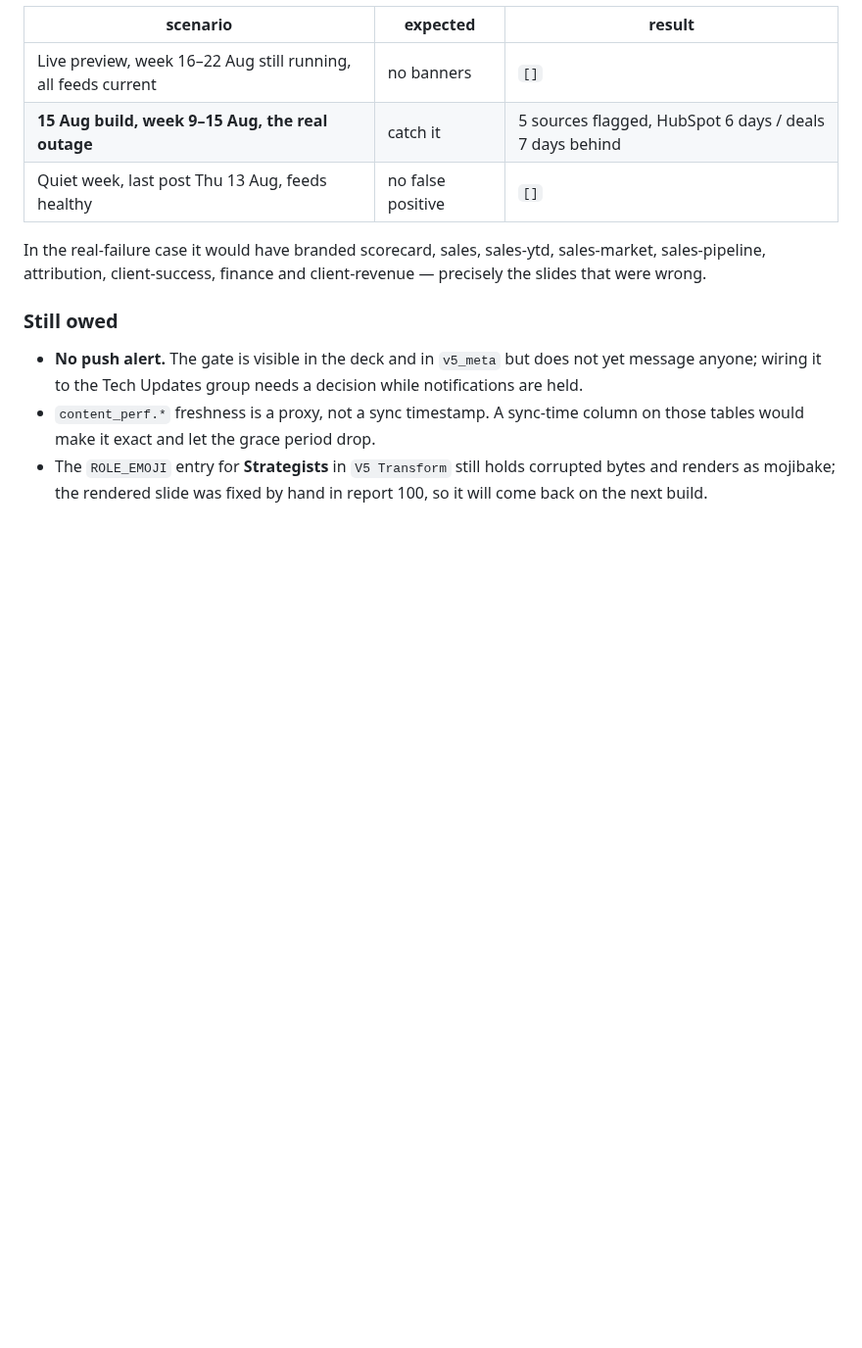
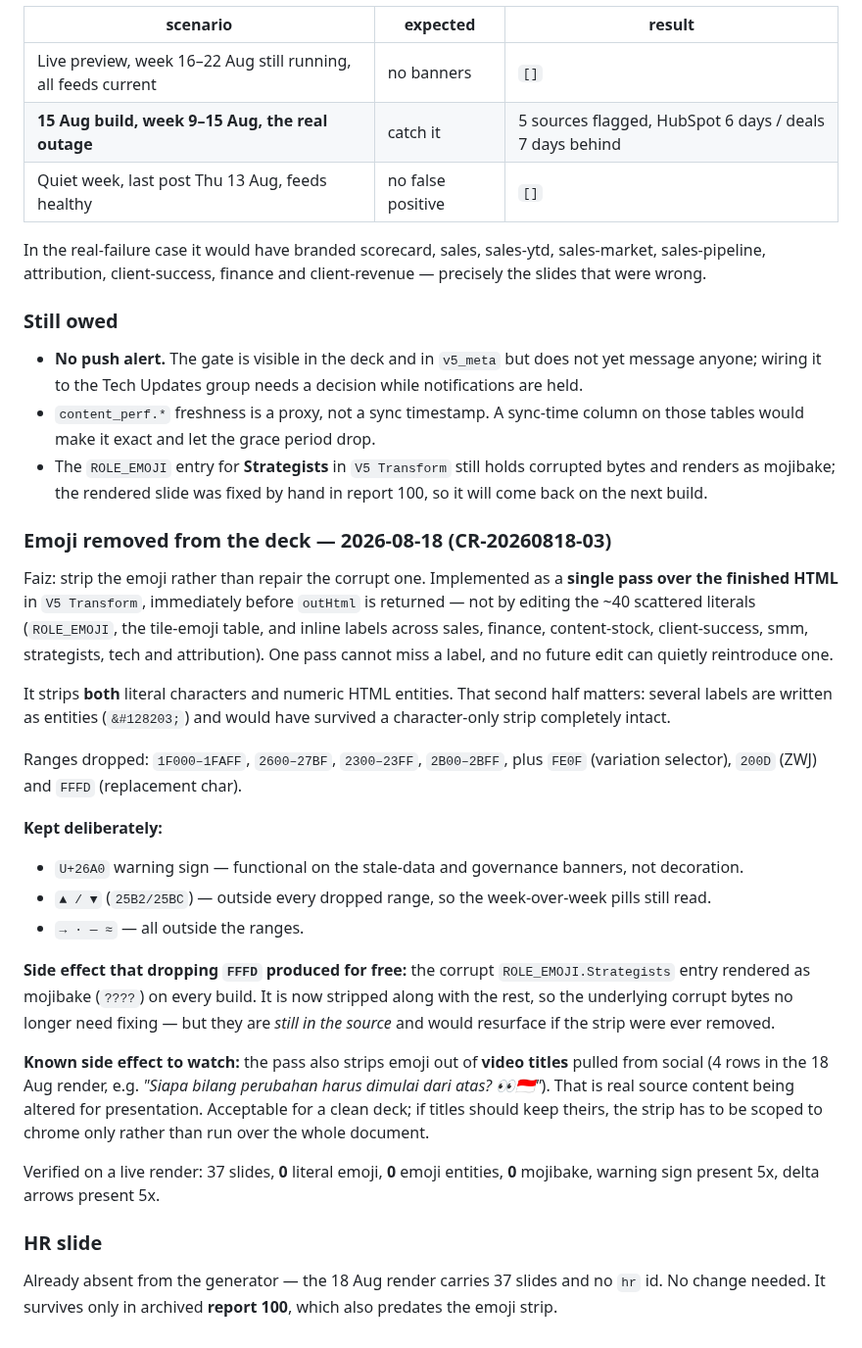
Before and after one commit to koocester/MarketingAndDelivery, a Markdown page: docs/decks/V5-CHECKLIST.md, the part around the change. Shown at 98% size. GitHub-like rendering; blank space fills up the shorter version.

Commit message:
feat(decks): CR-20260818-03 strip emoji from the deck in one pass over the finished HTML
Faiz asked for the emoji to be removed rather than the corrupt Strategists glyph repaired.
Implemented in V5 Transform as a single pass immediately before outHtml is returned, rather
than by editing the ~40 scattered literals across ROLE_EMOJI, the tile-emoji table and the
inline labels. One pass cannot miss a label and no later edit can quietly reintroduce one.

Strips both literal characters and numeric HTML entities - the second half matters because
several labels are written as entities (&#128203;) and would have survived a character-only
strip untouched.

Keeps U+26A0 (functional on the stale-data and governance banners) and the up/down triangles
used by the week-over-week pills, which sit outside every dropped range.

Dropping FFFD also removes the corrupt ROLE_EMOJI.Strategists mojibake for free, though the
corrupt bytes remain in source and would resurface if the strip were removed.

Side effect recorded: the pass also strips emoji from video titles pulled from social (4 rows
in the 18 Aug render). Real source content altered for presentation - scope the strip to
chrome only if titles should keep theirs.

Verified on a live render: 37 slides, 0 literal emoji, 0 emoji entities, 0 mojibake, warning
sign 5x, delta arrows 5x. HR slide already absent from the generator; no change needed.

```diff
--- a/docs/decks/V5-CHECKLIST.md
+++ b/docs/decks/V5-CHECKLIST.md
@@ -857,3 +857,41 @@ that were wrong.
 - The `ROLE_EMOJI` entry for **Strategists** in `V5 Transform` still holds corrupted bytes and
   renders as mojibake; the rendered slide was fixed by hand in report 100, so it will come back on
   the next build.
+
+### Emoji removed from the deck — 2026-08-18 (CR-20260818-03)
+
+Faiz: strip the emoji rather than repair the corrupt one. Implemented as a **single pass over
+the finished HTML** in `V5 Transform`, immediately before `outHtml` is returned — not by editing
+the ~40 scattered literals (`ROLE_EMOJI`, the tile-emoji table, and inline labels across sales,
+finance, content-stock, client-success, smm, strategists, tech and attribution). One pass cannot
+miss a label, and no future edit can quietly reintroduce one.
+
+It strips **both** literal characters and numeric HTML entities. That second half matters: several
+labels are written as entities (`&#128203;`) and would have survived a character-only strip
+completely intact.
+
+Ranges dropped: `1F000–1FAFF`, `2600–27BF`, `2300–23FF`, `2B00–2BFF`, plus `FE0F` (variation
+selector), `200D` (ZWJ) and `FFFD` (replacement char).
+
+**Kept deliberately:**
+- `U+26A0` warning sign — functional on the stale-data and governance banners, not decoration.
+- `▲ / ▼` (`25B2/25BC`) — outside every dropped range, so the week-over-week pills still read.
+- `→ · — ≈` — all outside the ranges.
+
+**Side effect that dropping `FFFD` produced for free:** the corrupt `ROLE_EMOJI.Strategists` entry
+rendered as mojibake (`????`) on every build. It is now stripped along with the rest, so the
+underlying corrupt bytes no longer need fixing — but they are *still in the source* and would
+resurface if the strip were ever removed.
+
+**Known side effect to watch:** the pass also strips emoji out of **video titles** pulled from
+social (4 rows in the 18 Aug render, e.g. *"Siapa bilang perubahan harus dimulai dari atas? 👀🇮🇩"*).
+That is real source content being altered for presentation. Acceptable for a clean deck; if titles
+should keep theirs, the strip has to be scoped to chrome only rather than run over the whole
+document.
+
+Verified on a live render: 37 slides, **0** literal emoji, **0** emoji entities, **0** mojibake,
+warning sign present 5x, delta arrows present 5x.
+
+### HR slide
+Already absent from the generator — the 18 Aug render carries 37 slides and no `hr` id. No change
+needed. It survives only in archived **report 100**, which also predates the emoji strip.
```
